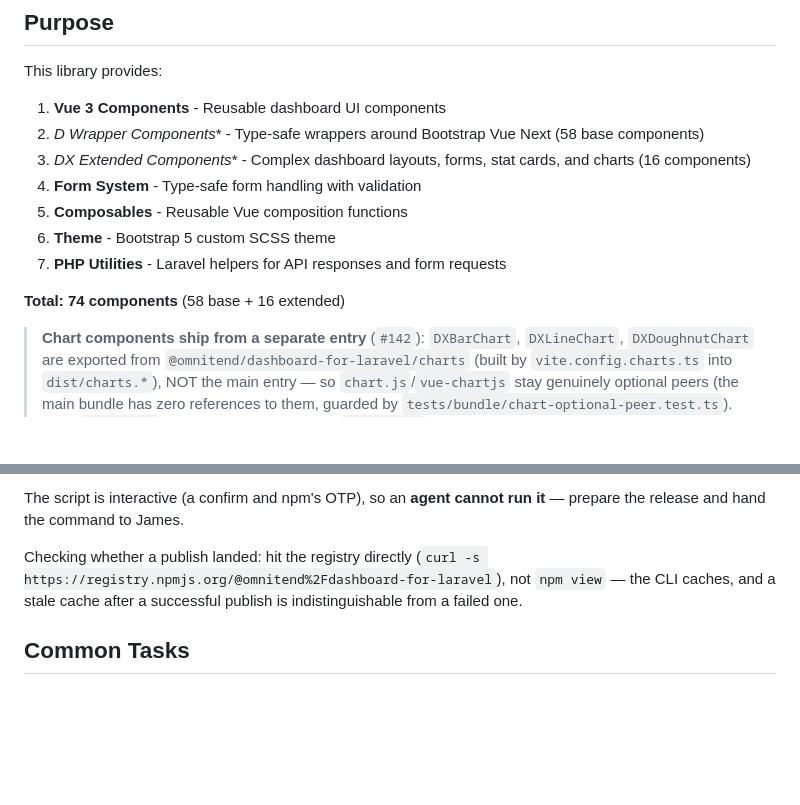
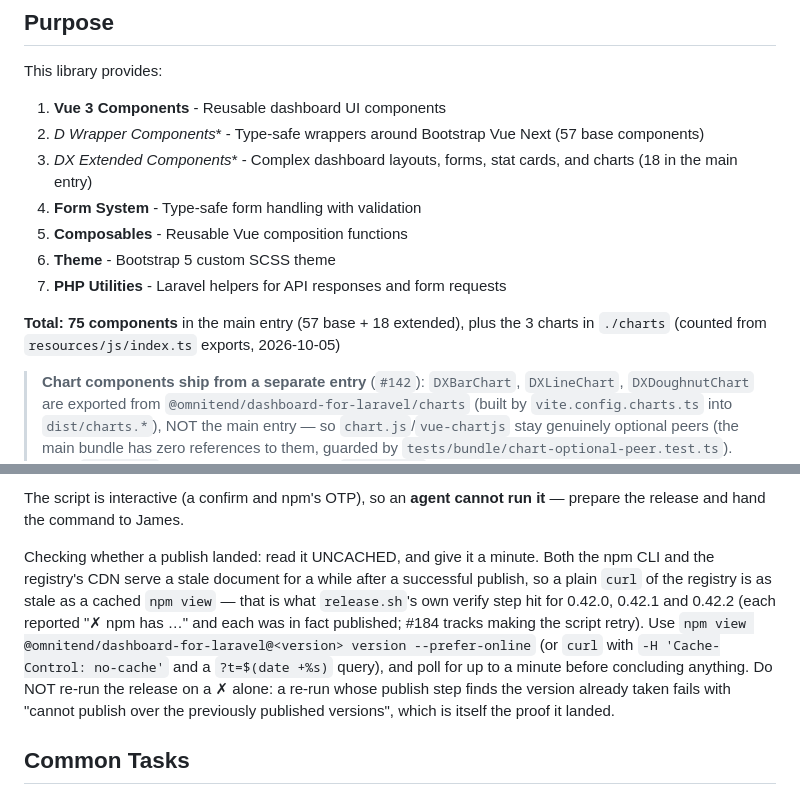
Before and after one commit to omnitend/dashboard-for-laravel, a Markdown page: CLAUDE.md, 2 parts joined by grey strips. Rendered like a GitHub page; blank space fills up the shorter version.

Commit message:
CLAUDE.md: correct the publish check; recount components
The "hit the registry directly with curl, not npm view" advice was
wrong: the registry's CDN document is as stale as the CLI cache after a
publish, which made release.sh report 0.42.0-0.42.2 as missing when
each had landed. Say to read uncached and poll (#184 tracks the
script). Component counts were 58/16; the main entry exports 57 base
and 18 extended (plus 3 charts in ./charts).

Co-Authored-By: Claude Opus 5.5 <noreply@anthropic.com>

```diff
--- a/CLAUDE.md
+++ b/CLAUDE.md
@@ -12,14 +12,14 @@ This is **@omnitend/dashboard-for-laravel**, a reusable full-stack component lib
 
 This library provides:
 1. **Vue 3 Components** - Reusable dashboard UI components
-2. **D* Wrapper Components** - Type-safe wrappers around Bootstrap Vue Next (58 base components)
-3. **DX* Extended Components** - Complex dashboard layouts, forms, stat cards, and charts (16 components)
+2. **D* Wrapper Components** - Type-safe wrappers around Bootstrap Vue Next (57 base components)
+3. **DX* Extended Components** - Complex dashboard layouts, forms, stat cards, and charts (18 in the main entry)
 4. **Form System** - Type-safe form handling with validation
 5. **Composables** - Reusable Vue composition functions
 6. **Theme** - Bootstrap 5 custom SCSS theme
 7. **PHP Utilities** - Laravel helpers for API responses and form requests
 
-**Total: 74 components** (58 base + 16 extended)
+**Total: 75 components** in the main entry (57 base + 18 extended), plus the 3 charts in `./charts` (counted from `resources/js/index.ts` exports, 2026-10-05)
 
 > **Chart components ship from a separate entry** (`#142`): `DXBarChart`,
 > `DXLineChart`, `DXDoughnutChart` are exported from
@@ -1131,10 +1131,18 @@ and pushed with nothing published — and re-running died at `npm version`. Both
 The script is interactive (a confirm and npm's OTP), so an **agent cannot run
 it** — prepare the release and hand the command to James.
 
-Checking whether a publish landed: hit the registry directly
-(`curl -s https://registry.npmjs.org/@omnitend%2Fdashboard-for-laravel`), not
-`npm view` — the CLI caches, and a stale cache after a successful publish is
-indistinguishable from a failed one.
+Checking whether a publish landed: read it UNCACHED, and give it a minute.
+Both the npm CLI and the registry's CDN serve a stale document for a while
+after a successful publish, so a plain `curl` of the registry is as stale as a
+cached `npm view` — that is what `release.sh`'s own verify step hit for
+0.42.0, 0.42.1 and 0.42.2 (each reported "✗ npm has …" and each was in fact
+published; #184 tracks making the script retry). Use
+`npm view @omnitend/dashboard-for-laravel@<version> version --prefer-online`
+(or `curl` with `-H 'Cache-Control: no-cache'` and a `?t=$(date +%s)` query),
+and poll for up to a minute before concluding anything. Do NOT re-run the
+release on a ✗ alone: a re-run whose publish step finds the version already
+taken fails with "cannot publish over the previously published versions",
+which is itself the proof it landed.
 
 ## Common Tasks
 
```
